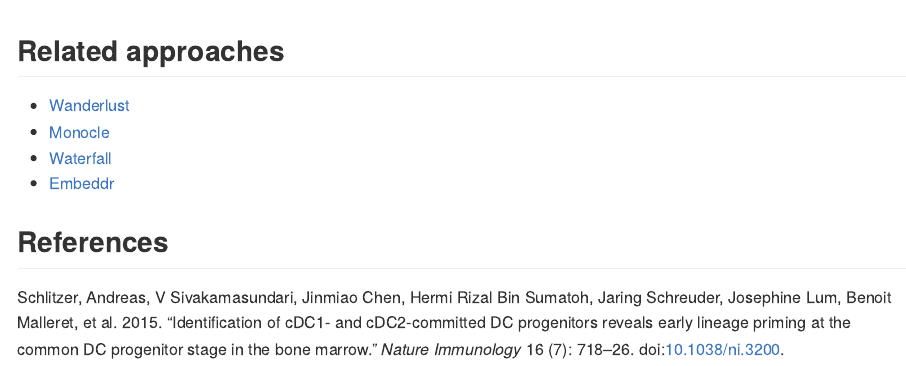
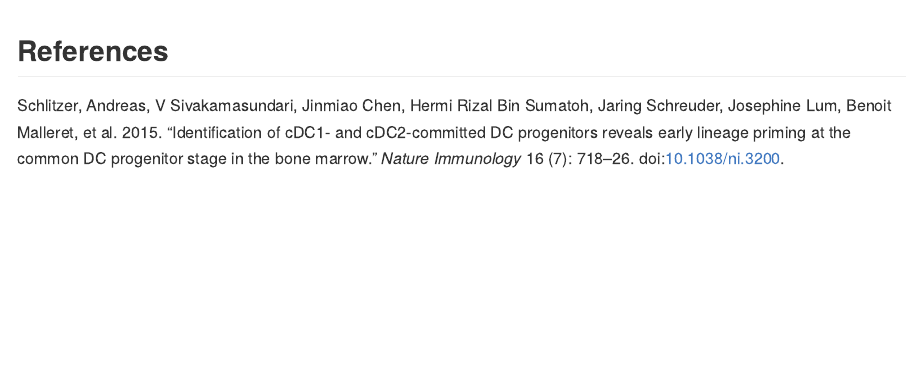
Before and after one commit to rcannood/SCORPIUS, an R Markdown document (README.Rmd): the page in a window 1100 px wide, from 2870 px down. The pictures show the output file README.md that the author committed with the source, drawn offline in the style of GitHub; badge pictures from the web are left out.

Commit message:
update readme and vignettes

````diff
--- a/README.Rmd
+++ b/README.Rmd
@@ -148,12 +148,4 @@
 ```
 
 
-## Related approaches
-
-* [Wanderlust](http://www.c2b2.columbia.edu/danapeerlab/html/wanderlust.html)
-* [Monocle](https://bioconductor.org/packages/release/bioc/html/monocle.html)
-* [Waterfall](http://dx.doi.org/10.1016/j.stem.2015.07.013)
-* [Embeddr](https://github.com/kieranrcampbell/embeddr)
-
-
 ## References
````
Also changed, not shown: vignettes/simulated-data.R (+2 -2 lines), vignettes/simulated-data.Rmd (+1 -1 lines), README.md, vignettes/ginhoux.html, vignettes/ginhoux.md, vignettes/simulated-data.html, vignettes/simulated-data.md, README.Rmd (2 more changed lines), 20 other files.
